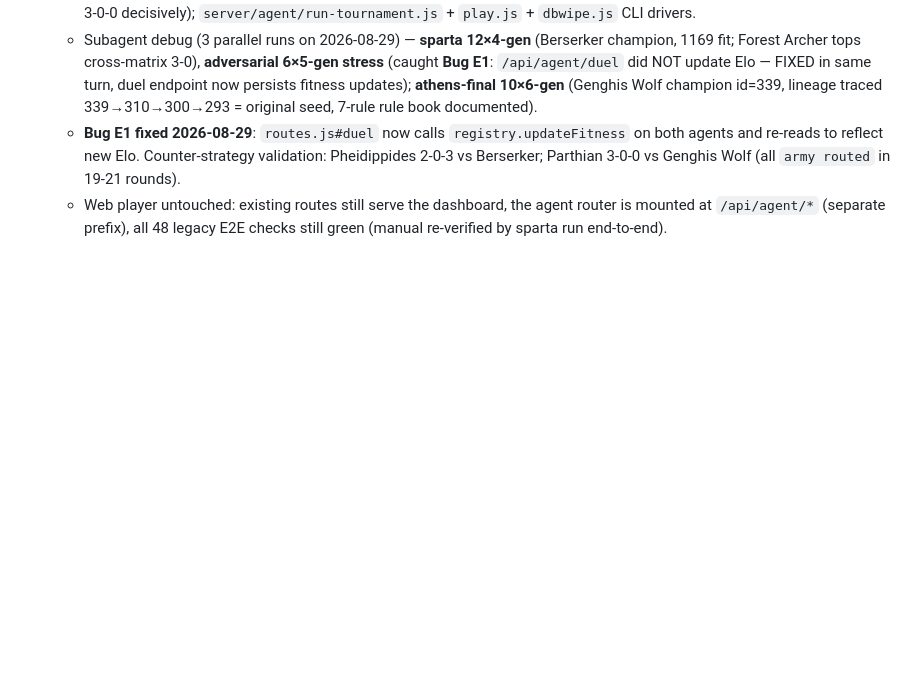
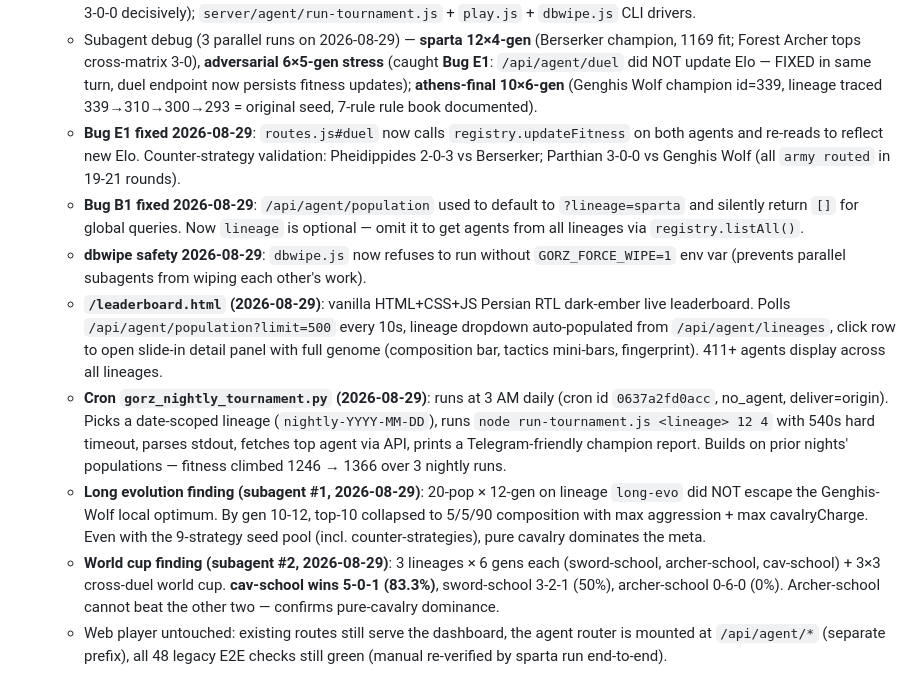
Before and after one commit to shojaee76-cmyk/gorz-reborn, a Markdown page: PROJECT.md, the part around the change. GitHub-like rendering; blank space fills up the shorter version.

Commit message:
docs: extend PROJECT.md progress log (B1, dbwipe, leaderboard, cron, findings)

```diff
--- a/PROJECT.md
+++ b/PROJECT.md
@@ -109,4 +109,10 @@ Derived from `brain.js` heuristics + observed population convergence across spar
   - `server/agent/client.js` Node SDK; `server/agent/strategies.js` 9 named strategies (7 originals + 2 counter-strategies discovered by subagents: **Pheidippides Skirmisher** beats Berserker 2-0-3, **Parthian Skyrtos** beats Genghis Wolf 3-0-0 decisively); `server/agent/run-tournament.js` + `play.js` + `dbwipe.js` CLI drivers.
   - Subagent debug (3 parallel runs on 2026-08-29) — **sparta 12×4-gen** (Berserker champion, 1169 fit; Forest Archer tops cross-matrix 3-0), **adversarial 6×5-gen stress** (caught **Bug E1**: `/api/agent/duel` did NOT update Elo — FIXED in same turn, duel endpoint now persists fitness updates); **athens-final 10×6-gen** (Genghis Wolf champion id=339, lineage traced 339→310→300→293 = original seed, 7-rule rule book documented).
   - **Bug E1 fixed 2026-08-29**: `routes.js#duel` now calls `registry.updateFitness` on both agents and re-reads to reflect new Elo. Counter-strategy validation: Pheidippides 2-0-3 vs Berserker; Parthian 3-0-0 vs Genghis Wolf (all `army routed` in 19-21 rounds).
+  - **Bug B1 fixed 2026-08-29**: `/api/agent/population` used to default to `?lineage=sparta` and silently return `[]` for global queries. Now `lineage` is optional — omit it to get agents from all lineages via `registry.listAll()`.
+  - **dbwipe safety 2026-08-29**: `dbwipe.js` now refuses to run without `GORZ_FORCE_WIPE=1` env var (prevents parallel subagents from wiping each other's work).
+  - **`/leaderboard.html` (2026-08-29)**: vanilla HTML+CSS+JS Persian RTL dark-ember live leaderboard. Polls `/api/agent/population?limit=500` every 10s, lineage dropdown auto-populated from `/api/agent/lineages`, click row to open slide-in detail panel with full genome (composition bar, tactics mini-bars, fingerprint). 411+ agents display across all lineages.
+  - **Cron `gorz_nightly_tournament.py` (2026-08-29)**: runs at 3 AM daily (cron id `0637a2fd0acc`, no_agent, deliver=origin). Picks a date-scoped lineage (`nightly-YYYY-MM-DD`), runs `node run-tournament.js <lineage> 12 4` with 540s hard timeout, parses stdout, fetches top agent via API, prints a Telegram-friendly champion report. Builds on prior nights' populations — fitness climbed 1246 → 1366 over 3 nightly runs.
+  - **Long evolution finding (subagent #1, 2026-08-29)**: 20-pop × 12-gen on lineage `long-evo` did NOT escape the Genghis-Wolf local optimum. By gen 10-12, top-10 collapsed to 5/5/90 composition with max aggression + max cavalryCharge. Even with the 9-strategy seed pool (incl. counter-strategies), pure cavalry dominates the meta.
+  - **World cup finding (subagent #2, 2026-08-29)**: 3 lineages × 6 gens each (sword-school, archer-school, cav-school) + 3×3 cross-duel world cup. **cav-school wins 5-0-1 (83.3%)**, sword-school 3-2-1 (50%), archer-school 0-6-0 (0%). Archer-school cannot beat the other two — confirms pure-cavalry dominance.
   - Web player untouched: existing routes still serve the dashboard, the agent router is mounted at `/api/agent/*` (separate prefix), all 48 legacy E2E checks still green (manual re-verified by sparta run end-to-end).
```
